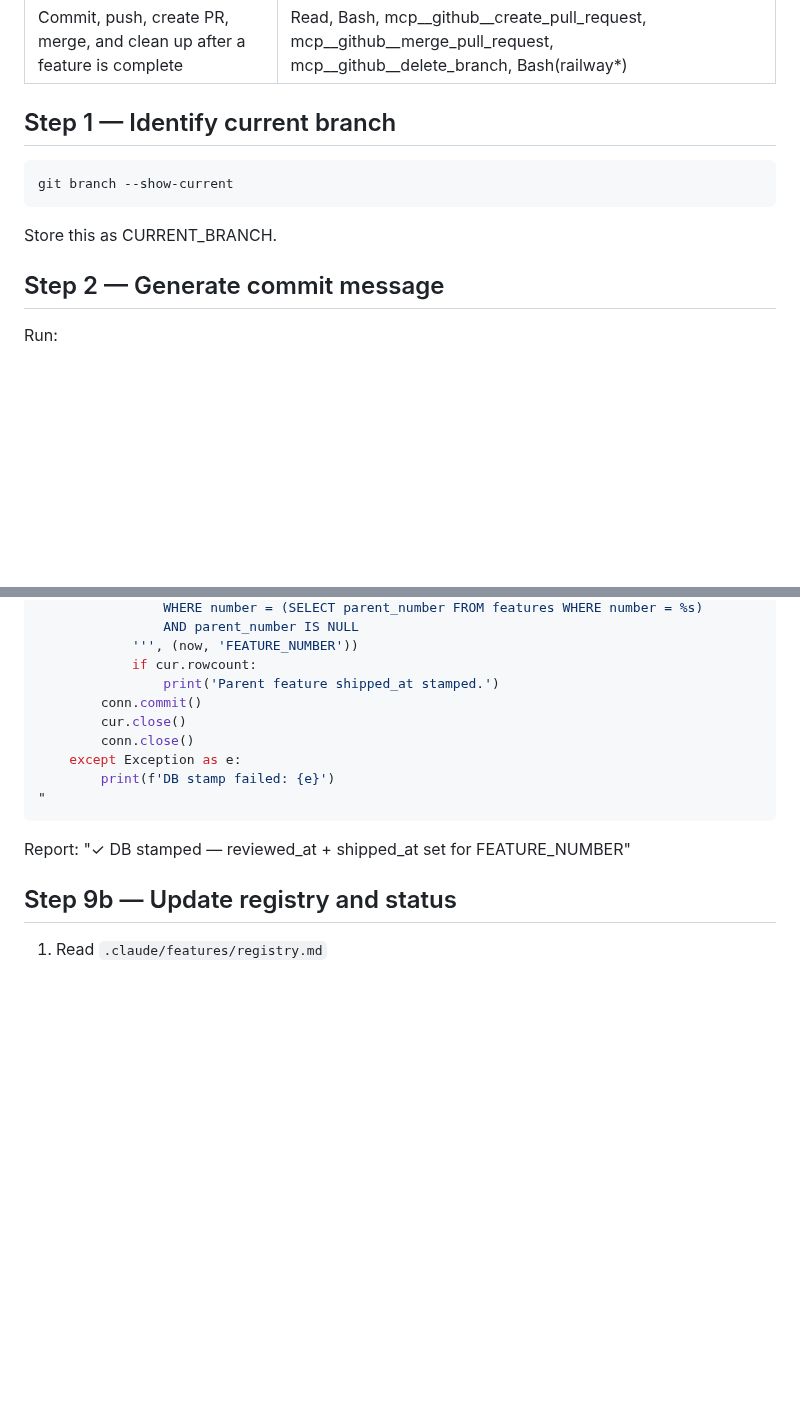
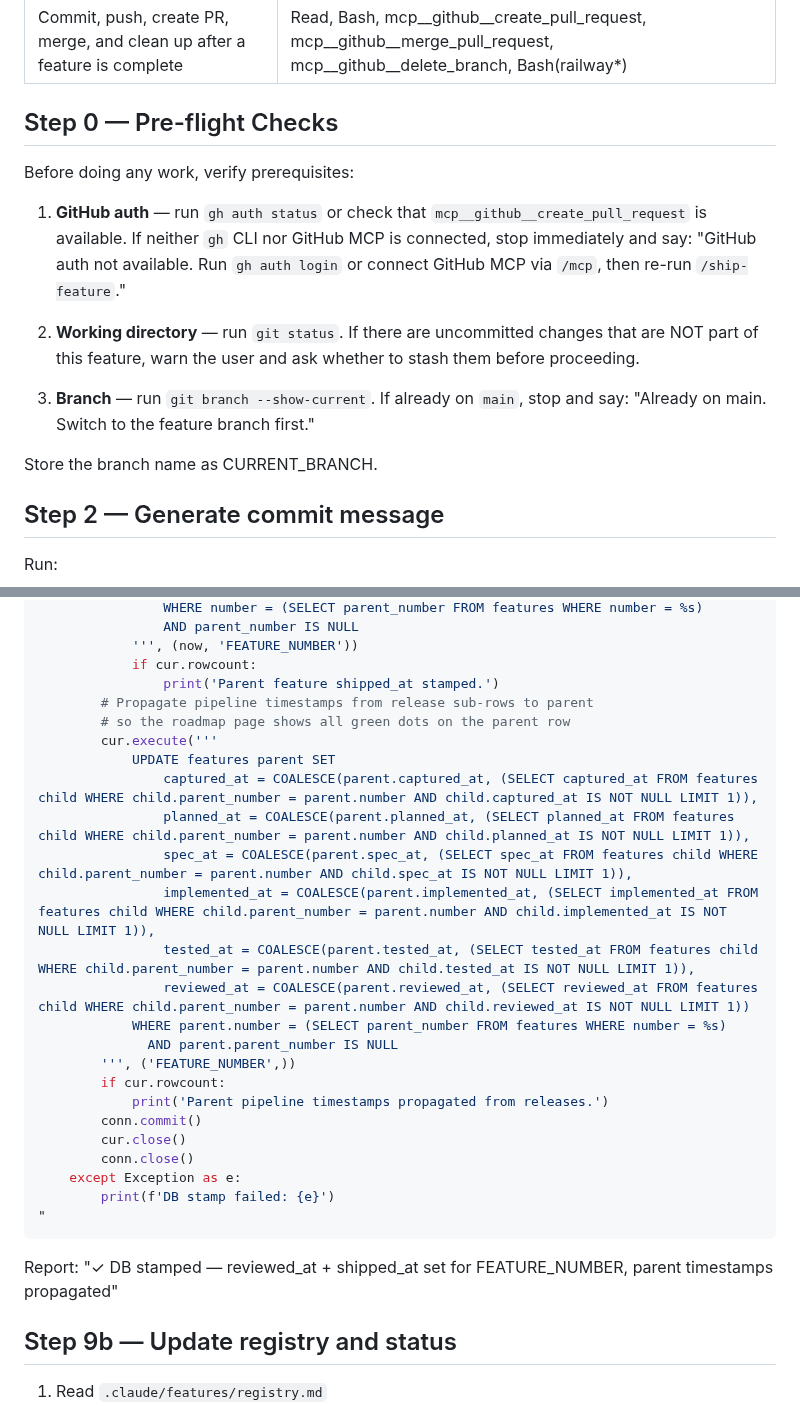
Before and after one commit to shagun008/spendly, a Markdown page: .claude/commands/ship-feature.md, 2 parts joined by grey strips. GitHub-like rendering; blank space fills up the shorter version.

Commit message:
fix: prevent recurring errors in capture-thoughts and ship-feature

````diff
--- a/.claude/commands/ship-feature.md
+++ b/.claude/commands/ship-feature.md
@@ -3,11 +3,17 @@ description: Commit, push, create PR, merge, and clean up after a feature is com
 allowed-tools: Read, Bash, mcp__github__create_pull_request, mcp__github__merge_pull_request, mcp__github__delete_branch, Bash(railway*)
 ---
 
-## Step 1 — Identify current branch
-```bash
-git branch --show-current
-```
-Store this as CURRENT_BRANCH.
+## Step 0 — Pre-flight Checks
+
+Before doing any work, verify prerequisites:
+
+1. **GitHub auth** — run `gh auth status` or check that `mcp__github__create_pull_request` is available. If neither `gh` CLI nor GitHub MCP is connected, stop immediately and say: "GitHub auth not available. Run `gh auth login` or connect GitHub MCP via `/mcp`, then re-run `/ship-feature`."
+
+2. **Working directory** — run `git status`. If there are uncommitted changes that are NOT part of this feature, warn the user and ask whether to stash them before proceeding.
+
+3. **Branch** — run `git branch --show-current`. If already on `main`, stop and say: "Already on main. Switch to the feature branch first."
+
+Store the branch name as CURRENT_BRANCH.
 
 ## Step 2 — Generate commit message
 Run:
@@ -158,6 +164,21 @@ else:
             ''', (now, 'FEATURE_NUMBER'))
             if cur.rowcount:
                 print('Parent feature shipped_at stamped.')
+        # Propagate pipeline timestamps from release sub-rows to parent
+        # so the roadmap page shows all green dots on the parent row
+        cur.execute('''
+            UPDATE features parent SET
+                captured_at = COALESCE(parent.captured_at, (SELECT captured_at FROM features child WHERE child.parent_number = parent.number AND child.captured_at IS NOT NULL LIMIT 1)),
+                planned_at = COALESCE(parent.planned_at, (SELECT planned_at FROM features child WHERE child.parent_number = parent.number AND child.planned_at IS NOT NULL LIMIT 1)),
+                spec_at = COALESCE(parent.spec_at, (SELECT spec_at FROM features child WHERE child.parent_number = parent.number AND child.spec_at IS NOT NULL LIMIT 1)),
+                implemented_at = COALESCE(parent.implemented_at, (SELECT implemented_at FROM features child WHERE child.parent_number = parent.number AND child.implemented_at IS NOT NULL LIMIT 1)),
+                tested_at = COALESCE(parent.tested_at, (SELECT tested_at FROM features child WHERE child.parent_number = parent.number AND child.tested_at IS NOT NULL LIMIT 1)),
+                reviewed_at = COALESCE(parent.reviewed_at, (SELECT reviewed_at FROM features child WHERE child.parent_number = parent.number AND child.reviewed_at IS NOT NULL LIMIT 1))
+            WHERE parent.number = (SELECT parent_number FROM features WHERE number = %s)
+              AND parent.parent_number IS NULL
+        ''', ('FEATURE_NUMBER',))
+        if cur.rowcount:
+            print('Parent pipeline timestamps propagated from releases.')
         conn.commit()
         cur.close()
         conn.close()
@@ -166,7 +187,7 @@ else:
 "
 ```
 
-Report: "✓ DB stamped — reviewed_at + shipped_at set for FEATURE_NUMBER"
+Report: "✓ DB stamped — reviewed_at + shipped_at set for FEATURE_NUMBER, parent timestamps propagated"
 
 ## Step 9b — Update registry and status
 
````
Also changed, not shown: .claude/commands/capture-thoughts.md (+1 -1 lines).
